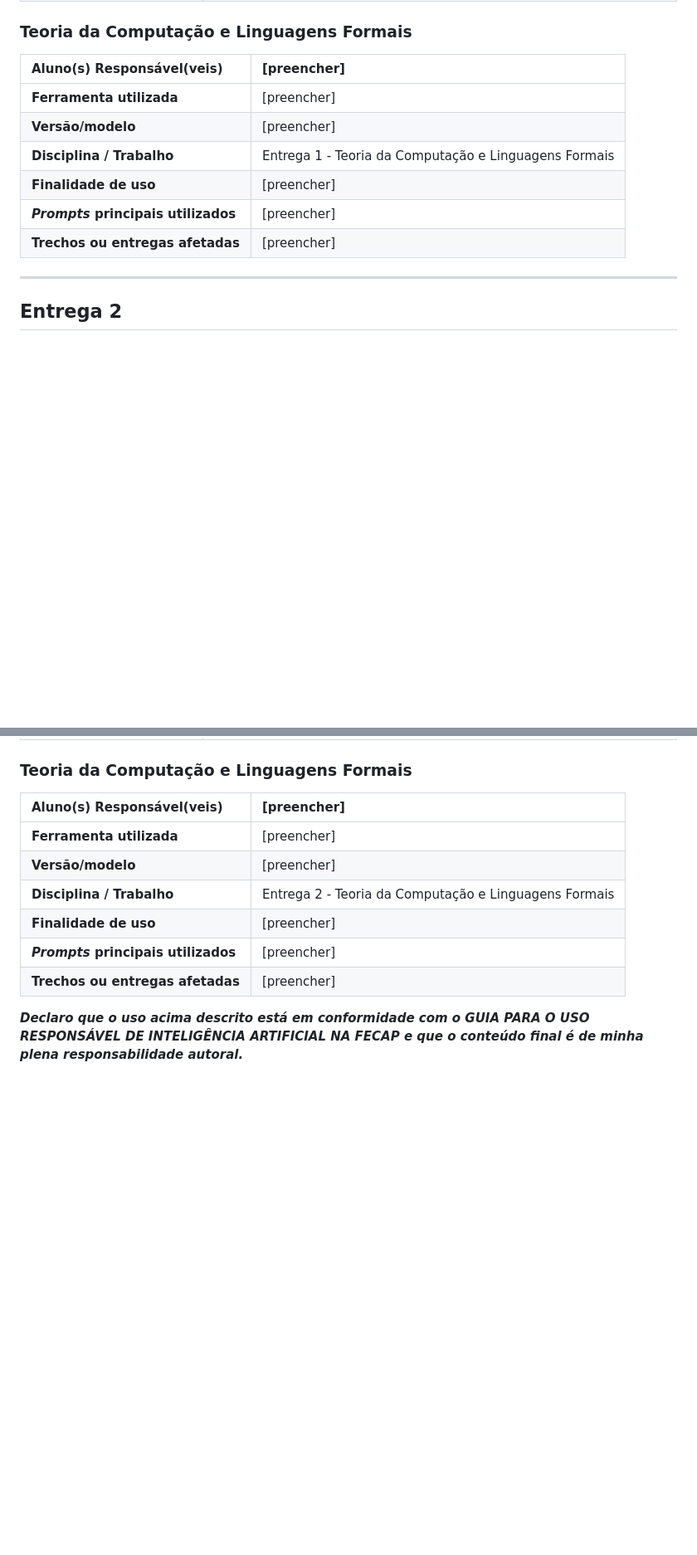
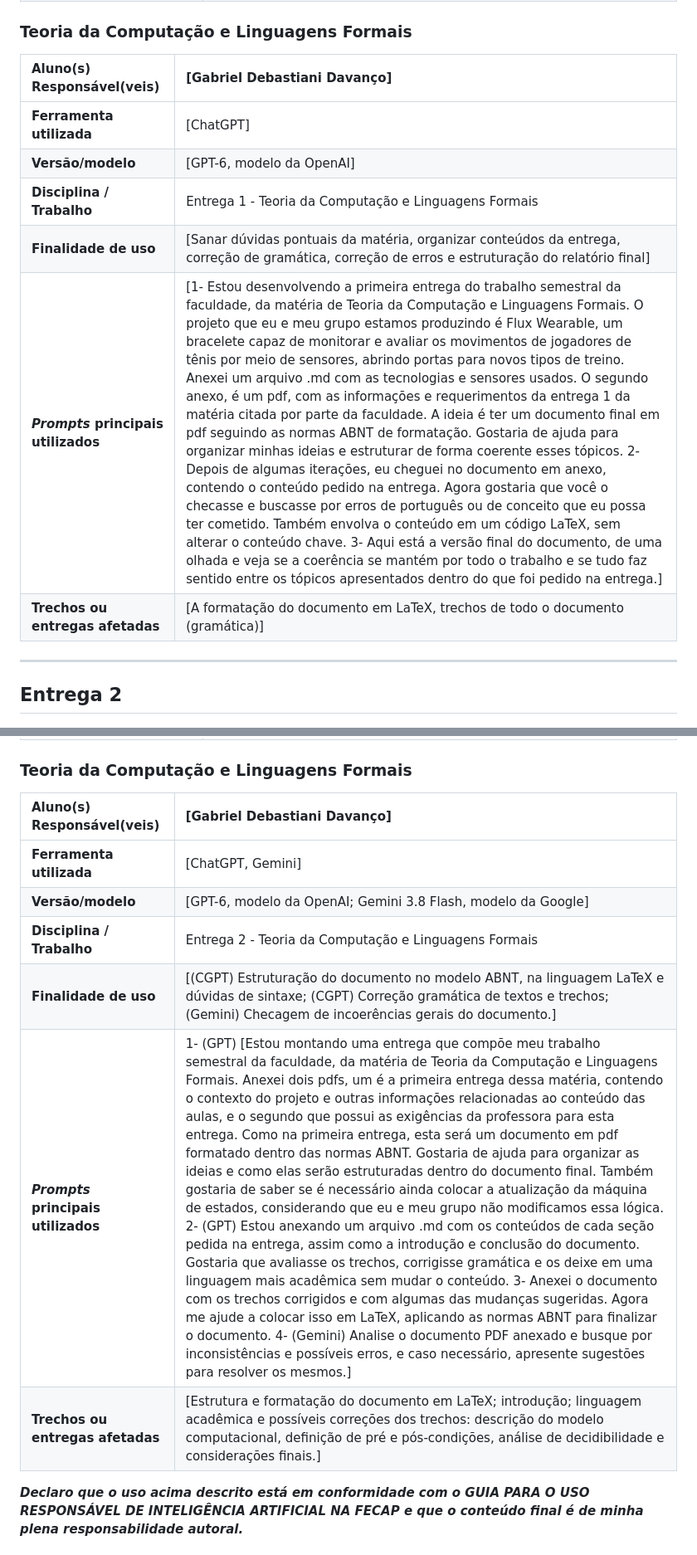
Before and after one commit to 2026-2-NCC6/Projeto2, a Markdown page: documentos/README.md, 2 parts joined by grey strips. Shown at 83% size. Rendered like a GitHub page; blank space fills up the shorter version.

Commit message:
Revise README for AI tool usage and assignment details
Updated README with responsible AI usage declaration and specific details about tools and prompts used for assignments.

```diff
--- a/documentos/README.md
+++ b/documentos/README.md
@@ -52,14 +52,14 @@ Organização dos riscos identificados no projeto, elaboração da metodologia,
 
 ### Teoria da Computação e Linguagens Formais
 
-| **Aluno(s) Responsável(veis)** | [preencher] |
+| **Aluno(s) Responsável(veis)** | [Gabriel Debastiani Davanço] |
 | :--- | :--- |
-| **Ferramenta utilizada** | [preencher] |
-| **Versão/modelo** | [preencher] |
+| **Ferramenta utilizada** | [ChatGPT] |
+| **Versão/modelo** | [GPT-6, modelo da OpenAI] |
 | **Disciplina / Trabalho** | Entrega 1 - Teoria da Computação e Linguagens Formais |
-| **Finalidade de uso** | [preencher] |
-| ***Prompts* principais utilizados** | [preencher] |
-| **Trechos ou entregas afetadas** | [preencher] |
+| **Finalidade de uso** | [Sanar dúvidas pontuais da matéria, organizar conteúdos da entrega, correção de gramática, correção de erros e estruturação do relatório final] |
+| ***Prompts* principais utilizados** | [1- Estou desenvolvendo a primeira entrega do trabalho semestral da faculdade, da matéria de Teoria da Computação e Linguagens Formais. O projeto que eu e meu grupo estamos produzindo é Flux Wearable, um bracelete capaz de monitorar e avaliar os movimentos de jogadores de tênis por meio de sensores, abrindo portas para novos tipos de treino. Anexei um arquivo .md com as tecnologias e sensores usados. O segundo anexo, é um pdf, com as informações e requerimentos da entrega 1 da matéria citada por parte da faculdade. A ideia é ter um documento final em pdf seguindo as normas ABNT de formatação. Gostaria de ajuda para organizar minhas ideias e estruturar de forma coerente esses tópicos. 2- Depois de algumas iterações, eu cheguei no documento em anexo, contendo o conteúdo pedido na entrega. Agora gostaria que você o checasse e buscasse por erros de português ou de conceito que eu possa ter cometido. Também envolva o conteúdo em um código LaTeX, sem alterar o conteúdo chave. 3- Aqui está a versão final do documento, de uma olhada e veja se a coerência se mantém por todo o trabalho e se tudo faz sentido entre os tópicos apresentados dentro do que foi pedido na entrega.] |
+| **Trechos ou entregas afetadas** | [A formatação do documento em LaTeX, trechos de todo o documento (gramática)] |
 
 ---
 
@@ -111,13 +111,13 @@ Organização dos riscos identificados no projeto, elaboração da metodologia,
 
 ### Teoria da Computação e Linguagens Formais
 
-| **Aluno(s) Responsável(veis)** | [preencher] |
+| **Aluno(s) Responsável(veis)** | [Gabriel Debastiani Davanço] |
 | :--- | :--- |
-| **Ferramenta utilizada** | [preencher] |
-| **Versão/modelo** | [preencher] |
+| **Ferramenta utilizada** | [ChatGPT, Gemini] |
+| **Versão/modelo** | [GPT-6, modelo da OpenAI; Gemini 3.8 Flash, modelo da Google] |
 | **Disciplina / Trabalho** | Entrega 2 - Teoria da Computação e Linguagens Formais |
-| **Finalidade de uso** | [preencher] |
-| ***Prompts* principais utilizados** | [preencher] |
-| **Trechos ou entregas afetadas** | [preencher] |
+| **Finalidade de uso** | [(CGPT) Estruturação do documento no modelo ABNT, na linguagem LaTeX e dúvidas de sintaxe; (CGPT) Correção gramática de textos e trechos; (Gemini) Checagem de incoerências gerais do documento.] |
+| ***Prompts* principais utilizados** | 1- (GPT) [Estou montando uma entrega que compõe meu trabalho semestral da faculdade, da matéria de Teoria da Computação e Linguagens Formais. Anexei dois pdfs, um é a primeira entrega dessa matéria, contendo o contexto do projeto e outras informações relacionadas ao conteúdo das aulas, e o segundo que possui as exigências da professora para esta entrega. Como na primeira entrega, esta será um documento em pdf formatado dentro das normas ABNT. Gostaria de ajuda para organizar as ideias e como elas serão estruturadas dentro do documento final. Também gostaria de saber se é necessário ainda colocar a atualização da máquina de estados, considerando que eu e meu grupo não modificamos essa lógica. 2- (GPT) Estou anexando um arquivo .md com os conteúdos de cada seção pedida na entrega, assim como a introdução e conclusão do documento. Gostaria que avaliasse os trechos, corrigisse gramática e os deixe em uma linguagem mais acadêmica sem mudar o conteúdo. 3- Anexei o documento com os trechos corrigidos e com algumas das mudanças sugeridas. Agora me ajude a colocar isso em LaTeX, aplicando as normas ABNT para finalizar o documento. 4- (Gemini) Analise o documento PDF anexado e busque por inconsistências e possíveis erros, e caso necessário, apresente sugestões para resolver os mesmos.]|
+| **Trechos ou entregas afetadas** | [Estrutura e formatação do documento em LaTeX; introdução; linguagem acadêmica e possíveis correções dos trechos: descrição do modelo computacional, definição de pré e pós-condições, análise de decidibilidade e considerações finais.] |
 
 ***Declaro que o uso acima descrito está em conformidade com o GUIA PARA O USO RESPONSÁVEL DE INTELIGÊNCIA ARTIFICIAL NA FECAP e que o conteúdo final é de minha plena responsabilidade autoral.***
```
Also changed, not shown: other parts of documentos/README.md (+1 -1 lines).
